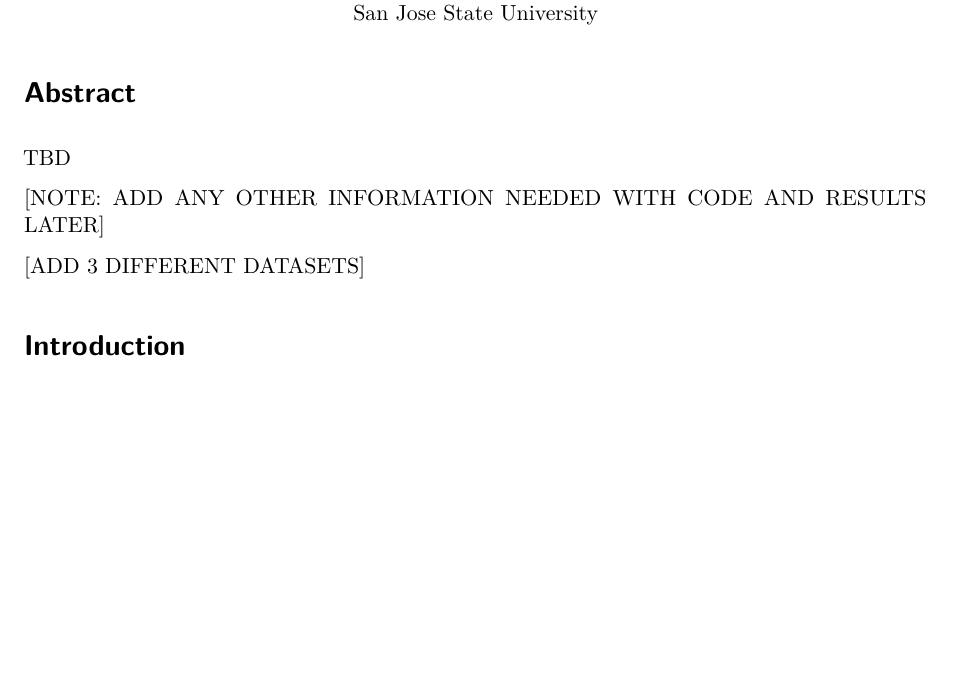
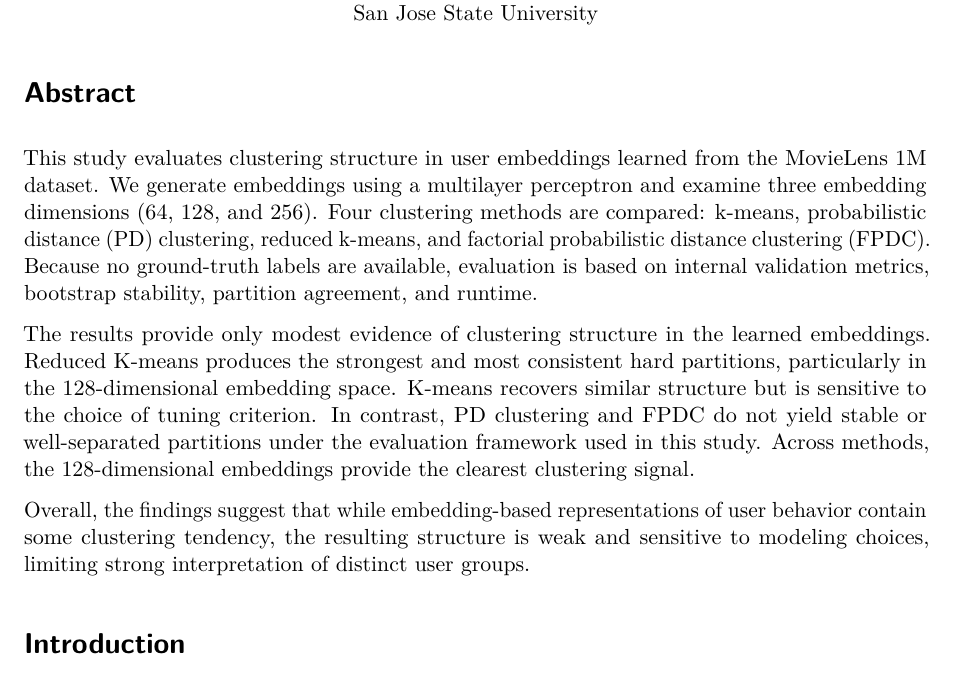
Before and after one commit to syedalijabir/math252-project, a Quarto document (Report/math252_project_JabirMartinezPeck.qmd): part of page 1 of 11 before the commit and part of page 1 of 12 after it, cut so that both start at the same text, the shorter picture padded with empty space. Rendered offline with R 4.5, knitr and Pandoc in place of Quarto, then LaTeX, with nearby package versions; some code elsewhere in the file could not run offline.

Commit message:
edit: add abstract

````diff
--- a/Report/math252_project_JabirMartinezPeck.qmd
+++ b/Report/math252_project_JabirMartinezPeck.qmd
@@ -65,11 +65,11 @@ San Jose State University
 
 # Abstract
 
-TBD
+This study evaluates clustering structure in user embeddings learned from the MovieLens 1M dataset. We generate embeddings using a multilayer perceptron and examine three embedding dimensions (64, 128, and 256). Four clustering methods are compared: k-means, probabilistic distance (PD) clustering, reduced k-means, and factorial probabilistic distance clustering (FPDC). Because no ground-truth labels are available, evaluation is based on internal validation metrics, bootstrap stability, partition agreement, and runtime.
 
-[NOTE: ADD ANY OTHER INFORMATION NEEDED WITH CODE AND RESULTS LATER]
+The results provide only modest evidence of clustering structure in the learned embeddings. Reduced K-means produces the strongest and most consistent hard partitions, particularly in the 128-dimensional embedding space. K-means recovers similar structure but is sensitive to the choice of tuning criterion. In contrast, PD clustering and FPDC do not yield stable or well-separated partitions under the evaluation framework used in this study. Across methods, the 128-dimensional embeddings provide the clearest clustering signal.
 
-[ADD 3 DIFFERENT DATASETS]
+Overall, the findings suggest that while embedding-based representations of user behavior contain some clustering tendency, the resulting structure is weak and sensitive to modeling choices, limiting strong interpretation of distinct user groups.
 
 ```{r child="sections/01-introduction.Rmd"}
 ```
````
